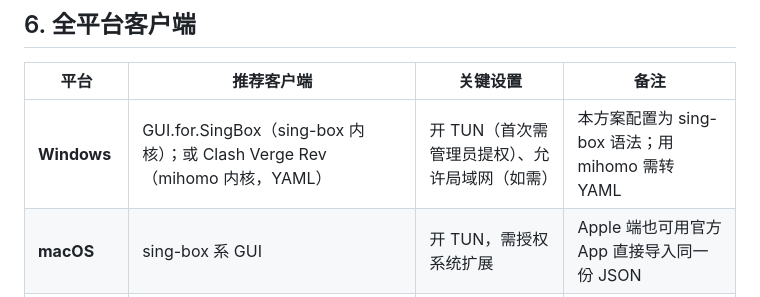
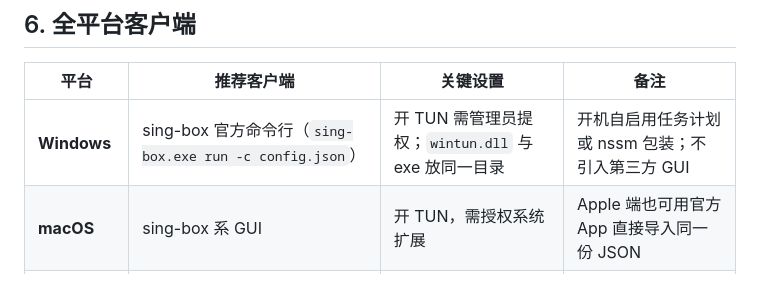
Before and after one commit to wiskewu/cyprinus-surge, a Markdown page: docs/方案.md, the part around the change. GitHub-like rendering.

Commit message:
docs(方案): Windows 客户端改为 sing-box 命令行
全平台客户端表里 Windows 一栏原写 GUI.for.SingBox 或 Clash Verge Rev，
与实际用法不符：客户端直接用 sing-box 官方命令行跑整份配置，不引入第三
方 GUI。表格同时补上 TUN 提权与 wintun.dll 需与可执行文件同目录两项。

```diff
--- a/docs/方案.md
+++ b/docs/方案.md
@@ -263,7 +263,7 @@ sing-box check -c /etc/sing-box/config.json   # 必须先通过再 systemctl res
 
 | 平台 | 推荐客户端 | 关键设置 | 备注 |
 |---|---|---|---|
-| **Windows** | GUI.for.SingBox（sing-box 内核）；或 Clash Verge Rev（mihomo 内核，YAML） | 开 TUN（首次需管理员提权）、允许局域网（如需） | 本方案配置为 sing-box 语法；用 mihomo 需转 YAML |
+| **Windows** | sing-box 官方命令行（`sing-box.exe run -c config.json`） | 开 TUN 需管理员提权；`wintun.dll` 与 exe 放同一目录 | 开机自启用任务计划或 nssm 包装；不引入第三方 GUI |
 | **macOS** | sing-box 系 GUI | 开 TUN，需授权系统扩展 | Apple 端也可用官方 App 直接导入同一份 JSON |
 | **Android** | sing-box 官方 App；或 NekoBox / ClashMetaForAndroid | 开 TUN（VPN 授权），导入 JSON | NekoBox 内核版本较旧，遇到配置不识别优先用官方 App |
 | **iOS（如需）** | sing-box 官方 App | 同一份配置直接导入 | 需境外 Apple ID 下载 |
```
